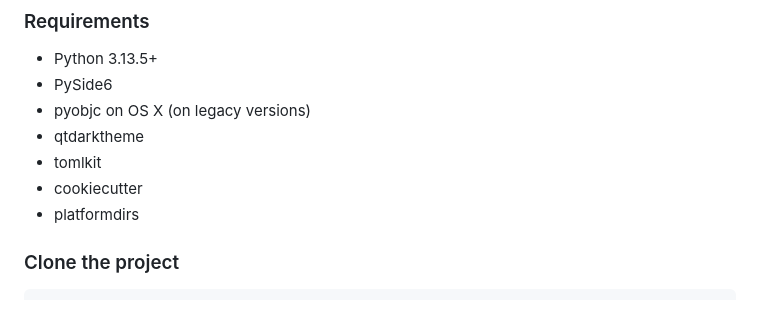
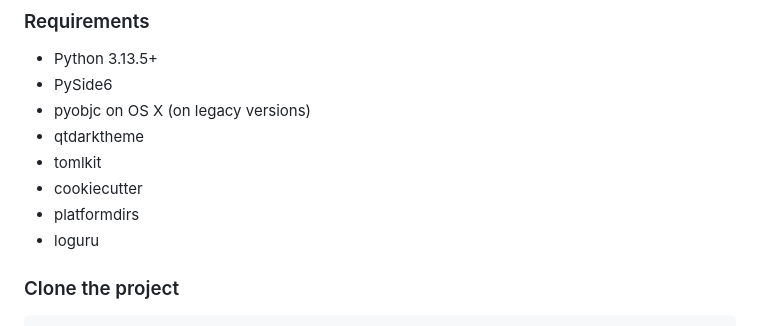
Before and after one commit to Alessandrx204/ReapySet, a Markdown page: README.md, the part around the change. Drawn GitHub-style.

Commit message:
README.md を更新

```diff
--- a/README.md
+++ b/README.md
@@ -99,6 +99,7 @@ Think of it as a **developer launcher + project initialiser**, with a focus on c
 - tomlkit
 - cookiecutter
 - platformdirs
+- loguru
 
 ### Clone the project
 
```
